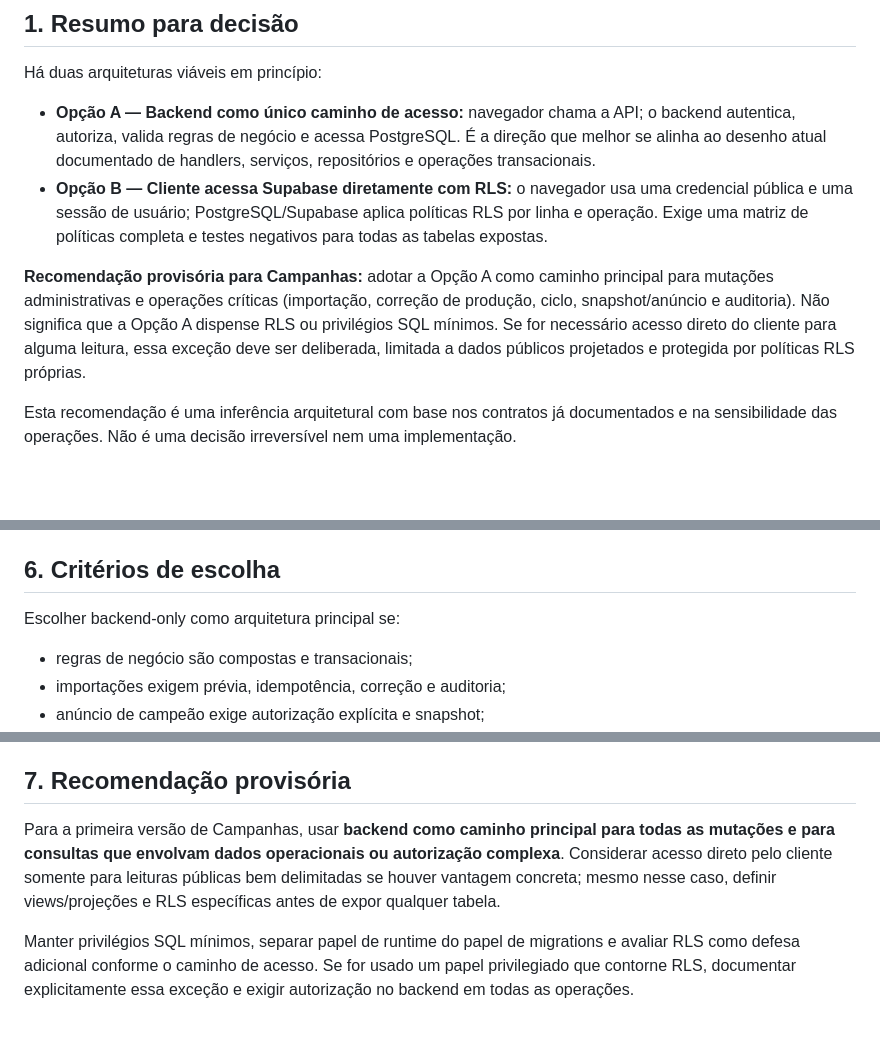
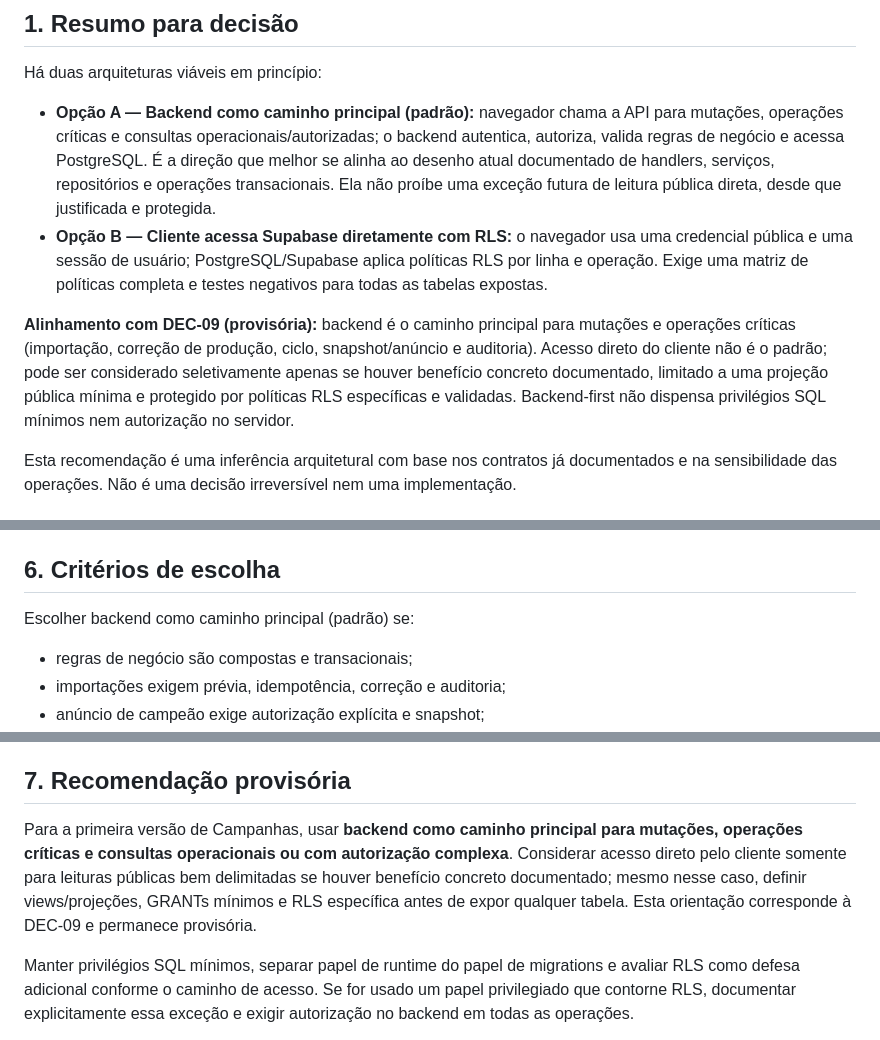
Before and after one commit to DarkQzinLabs/Campanhas, a Markdown page: docs/database-access-architecture-comparison.md, 3 parts joined by grey strips. GitHub-like rendering; blank space fills up the shorter version.

Commit message:
docs: alinhar comparativo de acesso à DEC-09

```diff
--- a/docs/database-access-architecture-comparison.md
+++ b/docs/database-access-architecture-comparison.md
@@ -13,10 +13,10 @@ Referências internas:
 
 Há duas arquiteturas viáveis em princípio:
 
-- **Opção A — Backend como único caminho de acesso:** navegador chama a API; o backend autentica, autoriza, valida regras de negócio e acessa PostgreSQL. É a direção que melhor se alinha ao desenho atual documentado de handlers, serviços, repositórios e operações transacionais.
+- **Opção A — Backend como caminho principal (padrão):** navegador chama a API para mutações, operações críticas e consultas operacionais/autorizadas; o backend autentica, autoriza, valida regras de negócio e acessa PostgreSQL. É a direção que melhor se alinha ao desenho atual documentado de handlers, serviços, repositórios e operações transacionais. Ela não proíbe uma exceção futura de leitura pública direta, desde que justificada e protegida.
 - **Opção B — Cliente acessa Supabase diretamente com RLS:** o navegador usa uma credencial pública e uma sessão de usuário; PostgreSQL/Supabase aplica políticas RLS por linha e operação. Exige uma matriz de políticas completa e testes negativos para todas as tabelas expostas.
 
-**Recomendação provisória para Campanhas:** adotar a Opção A como caminho principal para mutações administrativas e operações críticas (importação, correção de produção, ciclo, snapshot/anúncio e auditoria). Não significa que a Opção A dispense RLS ou privilégios SQL mínimos. Se for necessário acesso direto do cliente para alguma leitura, essa exceção deve ser deliberada, limitada a dados públicos projetados e protegida por políticas RLS próprias.
+**Alinhamento com DEC-09 (provisória):** backend é o caminho principal para mutações e operações críticas (importação, correção de produção, ciclo, snapshot/anúncio e auditoria). Acesso direto do cliente não é o padrão; pode ser considerado seletivamente apenas se houver benefício concreto documentado, limitado a uma projeção pública mínima e protegido por políticas RLS específicas e validadas. Backend-first não dispensa privilégios SQL mínimos nem autorização no servidor.
 
 Esta recomendação é uma inferência arquitetural com base nos contratos já documentados e na sensibilidade das operações. Não é uma decisão irreversível nem uma implementação.
 
@@ -110,7 +110,7 @@ A matriz completa por tabela permanece em `docs/database-permission-matrix.md`.
 
 ## 6. Critérios de escolha
 
-Escolher backend-only como arquitetura principal se:
+Escolher backend como caminho principal (padrão) se:
 - regras de negócio são compostas e transacionais;
 - importações exigem prévia, idempotência, correção e auditoria;
 - anúncio de campeão exige autorização explícita e snapshot;
@@ -128,7 +128,7 @@ Não escolher apenas por reduzir número de endpoints ou linhas de código. A de
 
 ## 7. Recomendação provisória
 
-Para a primeira versão de Campanhas, usar **backend como caminho principal para todas as mutações e para consultas que envolvam dados operacionais ou autorização complexa**. Considerar acesso direto pelo cliente somente para leituras públicas bem delimitadas se houver vantagem concreta; mesmo nesse caso, definir views/projeções e RLS específicas antes de expor qualquer tabela.
+Para a primeira versão de Campanhas, usar **backend como caminho principal para mutações, operações críticas e consultas operacionais ou com autorização complexa**. Considerar acesso direto pelo cliente somente para leituras públicas bem delimitadas se houver benefício concreto documentado; mesmo nesse caso, definir views/projeções, GRANTs mínimos e RLS específica antes de expor qualquer tabela. Esta orientação corresponde à DEC-09 e permanece provisória.
 
 Manter privilégios SQL mínimos, separar papel de runtime do papel de migrations e avaliar RLS como defesa adicional conforme o caminho de acesso. Se for usado um papel privilegiado que contorne RLS, documentar explicitamente essa exceção e exigir autorização no backend em todas as operações.
 
```
Also changed, not shown: other parts of docs/database-access-architecture-comparison.md (+1 -1 lines).
